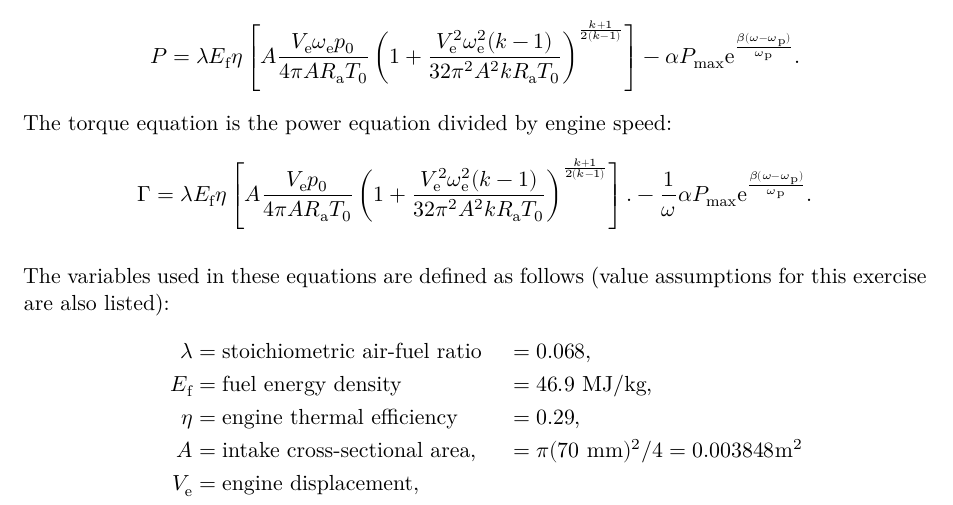
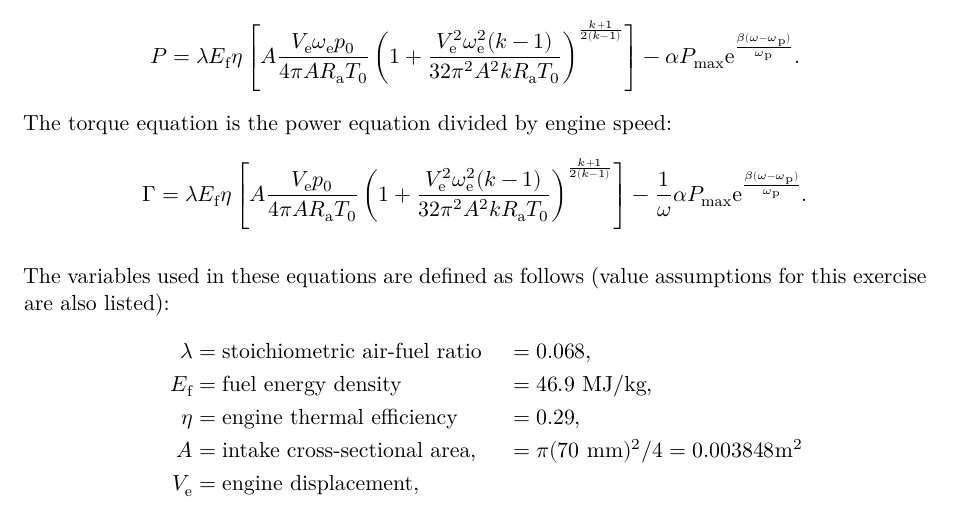
Before and after one commit to atchley-sha/ce662, a Quarto document (hw_13_engine_modeling/engine_modeling.qmd): part of page 3 of 4, cut so that both start at the same text. Rendered offline with R 4.5, knitr and Pandoc in place of Quarto, then LaTeX, with nearby package versions.

Commit message:
minor updates

```diff
--- a/hw_13_engine_modeling/engine_modeling.qmd
+++ b/hw_13_engine_modeling/engine_modeling.qmd
@@ -232,7 +232,7 @@ $$
     {32 \pi^2 A^2 k R_{\text{a}} T_0}
   \right)
   ^{\frac{k+1}{2(k-1)}}
-\right].
+\right]
 - \frac{1}{\omega} \alpha P_{\max} \text{e}^{\frac{\beta(\omega - \omega_{\text{p}})}{\omega_{\text{p}}}}.
 $$
 
```
Also changed, not shown: hw_13_engine_modeling/engine_modeling.pdf.
